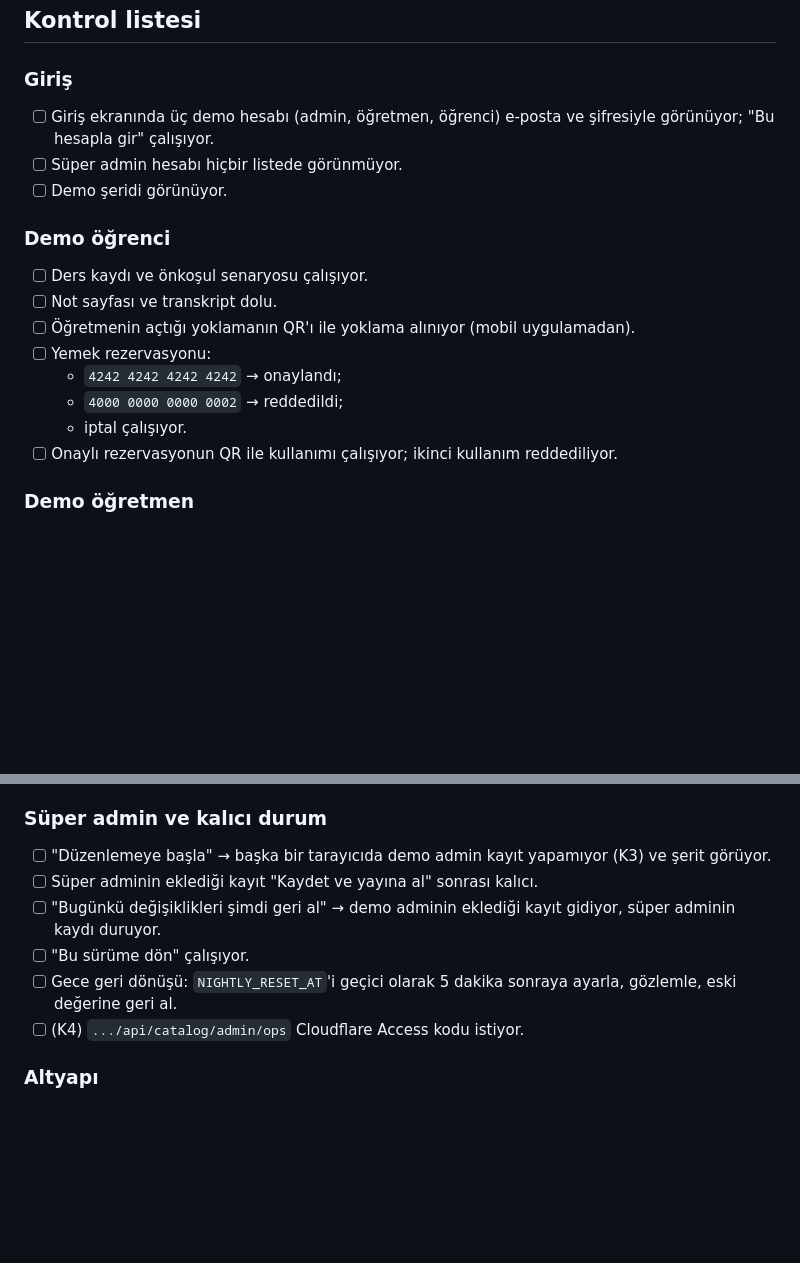
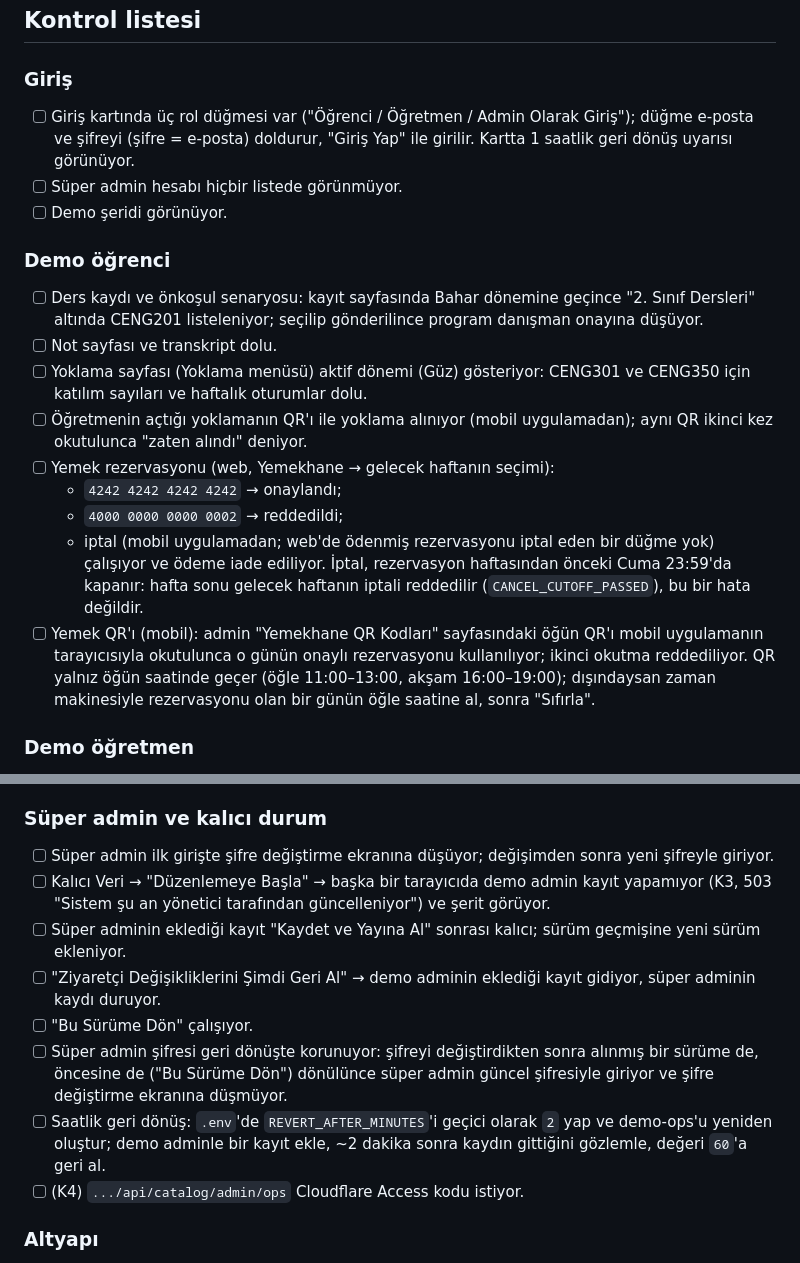
Before and after one commit to Baaaki/MyDreamCampus, a Markdown page: docs/demo-launch/phase-9-final-check.md, 2 parts joined by grey strips. Rendered like a GitHub page; blank space fills up the shorter version.

Commit message:
docs(infra): update demo launch progress

```diff
--- a/docs/demo-launch/phase-9-final-check.md
+++ b/docs/demo-launch/phase-9-final-check.md
@@ -9,22 +9,33 @@
 ## Kontrol listesi
 
 ### Giriş
-- [ ] Giriş ekranında üç demo hesabı (admin, öğretmen, öğrenci) e-posta ve
-  şifresiyle görünüyor; "Bu hesapla gir" çalışıyor.
+- [ ] Giriş kartında üç rol düğmesi var ("Öğrenci / Öğretmen / Admin Olarak
+  Giriş"); düğme e-posta ve şifreyi (şifre = e-posta) doldurur, "Giriş Yap"
+  ile girilir. Kartta 1 saatlik geri dönüş uyarısı görünüyor.
 - [ ] Süper admin hesabı hiçbir listede görünmüyor.
 - [ ] Demo şeridi görünüyor.
 
 ### Demo öğrenci
-- [ ] Ders kaydı ve önkoşul senaryosu çalışıyor.
+- [ ] Ders kaydı ve önkoşul senaryosu: kayıt sayfasında Bahar dönemine
+  geçince "2. Sınıf Dersleri" altında CENG201 listeleniyor; seçilip
+  gönderilince program danışman onayına düşüyor.
 - [ ] Not sayfası ve transkript dolu.
+- [ ] Yoklama sayfası (Yoklama menüsü) aktif dönemi (Güz) gösteriyor:
+  CENG301 ve CENG350 için katılım sayıları ve haftalık oturumlar dolu.
 - [ ] Öğretmenin açtığı yoklamanın QR'ı ile yoklama alınıyor (mobil
-  uygulamadan).
-- [ ] Yemek rezervasyonu:
+  uygulamadan); aynı QR ikinci kez okutulunca "zaten alındı" deniyor.
+- [ ] Yemek rezervasyonu (web, Yemekhane → gelecek haftanın seçimi):
   - `4242 4242 4242 4242` → onaylandı;
   - `4000 0000 0000 0002` → reddedildi;
-  - iptal çalışıyor.
-- [ ] Onaylı rezervasyonun QR ile kullanımı çalışıyor; ikinci kullanım
-  reddediliyor.
+  - iptal (mobil uygulamadan; web'de ödenmiş rezervasyonu iptal eden bir
+    düğme yok) çalışıyor ve ödeme iade ediliyor. İptal, rezervasyon
+    haftasından önceki Cuma 23:59'da kapanır: hafta sonu gelecek haftanın
+    iptali reddedilir (`CANCEL_CUTOFF_PASSED`), bu bir hata değildir.
+- [ ] Yemek QR'ı (mobil): admin "Yemekhane QR Kodları" sayfasındaki öğün
+  QR'ı mobil uygulamanın tarayıcısıyla okutulunca o günün onaylı
+  rezervasyonu kullanılıyor; ikinci okutma reddediliyor. QR yalnız öğün
+  saatinde geçer (öğle 11:00–13:00, akşam 16:00–19:00); dışındaysan zaman
+  makinesiyle rezervasyonu olan bir günün öğle saatine al, sonra "Sıfırla".
 
 ### Demo öğretmen
 - [ ] Yoklama oturumu açılıyor, QR dönüyor, elle işaretleme çalışıyor.
@@ -50,14 +61,22 @@
 - [ ] Oturumlar sayfasında diğer ziyaretçilerin IP'leri maskeli.
 
 ### Süper admin ve kalıcı durum
-- [ ] "Düzenlemeye başla" → başka bir tarayıcıda demo admin kayıt yapamıyor
-  (K3) ve şerit görüyor.
-- [ ] Süper adminin eklediği kayıt "Kaydet ve yayına al" sonrası kalıcı.
-- [ ] "Bugünkü değişiklikleri şimdi geri al" → demo adminin eklediği kayıt
-  gidiyor, süper adminin kaydı duruyor.
-- [ ] "Bu sürüme dön" çalışıyor.
-- [ ] Gece geri dönüşü: `NIGHTLY_RESET_AT`'i geçici olarak 5 dakika sonraya
-  ayarla, gözlemle, eski değerine geri al.
+- [ ] Süper admin ilk girişte şifre değiştirme ekranına düşüyor; değişimden
+  sonra yeni şifreyle giriyor.
+- [ ] Kalıcı Veri → "Düzenlemeye Başla" → başka bir tarayıcıda demo admin
+  kayıt yapamıyor (K3, 503 "Sistem şu an yönetici tarafından
+  güncelleniyor") ve şerit görüyor.
+- [ ] Süper adminin eklediği kayıt "Kaydet ve Yayına Al" sonrası kalıcı;
+  sürüm geçmişine yeni sürüm ekleniyor.
+- [ ] "Ziyaretçi Değişikliklerini Şimdi Geri Al" → demo adminin eklediği
+  kayıt gidiyor, süper adminin kaydı duruyor.
+- [ ] "Bu Sürüme Dön" çalışıyor.
+- [ ] Süper admin şifresi geri dönüşte korunuyor: şifreyi değiştirdikten
+  sonra alınmış bir sürüme de, öncesine de ("Bu Sürüme Dön") dönülünce süper
+  admin güncel şifresiyle giriyor ve şifre değiştirme ekranına düşmüyor.
+- [ ] Saatlik geri dönüş: `.env`'de `REVERT_AFTER_MINUTES`'i geçici olarak
+  `2` yap ve demo-ops'u yeniden oluştur; demo adminle bir kayıt ekle, ~2
+  dakika sonra kaydın gittiğini gözlemle, değeri `60`'a geri al.
 - [ ] (K4) `.../api/catalog/admin/ops` Cloudflare Access kodu istiyor.
 
 ### Altyapı
```
Also changed, not shown: docs/demo-launch/README.md (+1 -0 lines).
